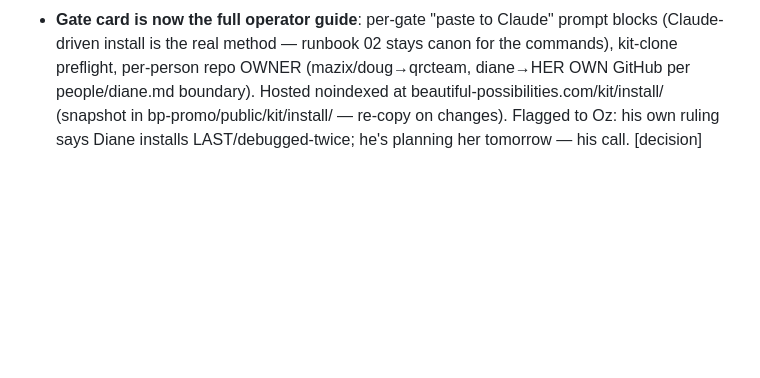
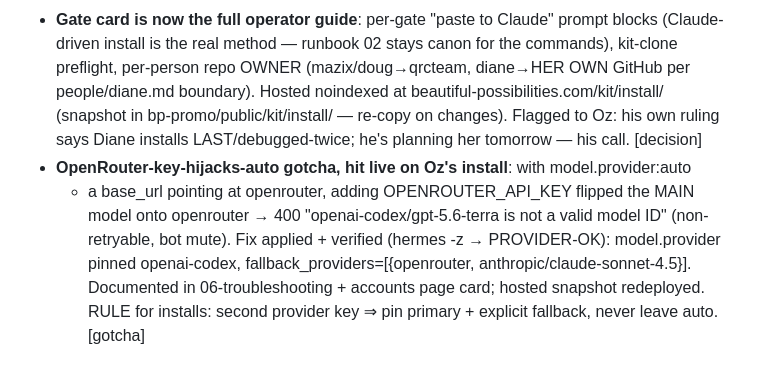
Before and after one commit to qrcteam/hermes-kit, a Markdown page: HANDOFF.md, the part around the change. GitHub-like rendering; blank space fills up the shorter version.

Commit message:
handoff: openrouter auto-provider hijack gotcha + fix
Co-Authored-By: Claude Fable 5 <noreply@anthropic.com>

```diff
--- a/HANDOFF.md
+++ b/HANDOFF.md
@@ -179,3 +179,10 @@ that remembers them (Hermes in Docker + markdown vault + git + Pinecone). For Ma
   people/diane.md boundary). Hosted noindexed at beautiful-possibilities.com/kit/install/
   (snapshot in bp-promo/public/kit/install/ — re-copy on changes). Flagged to Oz: his own
   ruling says Diane installs LAST/debugged-twice; he's planning her tomorrow — his call. [decision]
+- **OpenRouter-key-hijacks-auto gotcha, hit live on Oz's install**: with model.provider:auto
+  + a base_url pointing at openrouter, adding OPENROUTER_API_KEY flipped the MAIN model onto
+  openrouter → 400 "openai-codex/gpt-5.6-terra is not a valid model ID" (non-retryable, bot
+  mute). Fix applied + verified (hermes -z → PROVIDER-OK): model.provider pinned openai-codex,
+  fallback_providers=[{openrouter, anthropic/claude-sonnet-4.5}]. Documented in
+  06-troubleshooting + accounts page card; hosted snapshot redeployed. RULE for installs:
+  second provider key ⇒ pin primary + explicit fallback, never leave auto. [gotcha]
```
